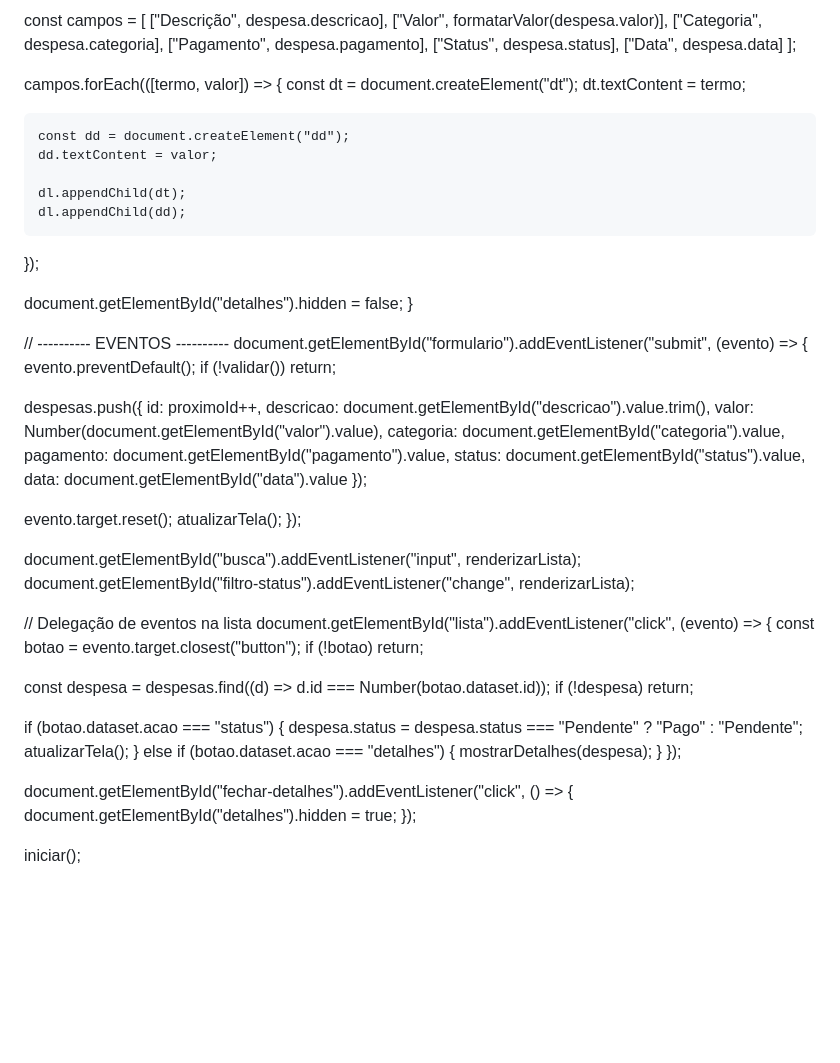
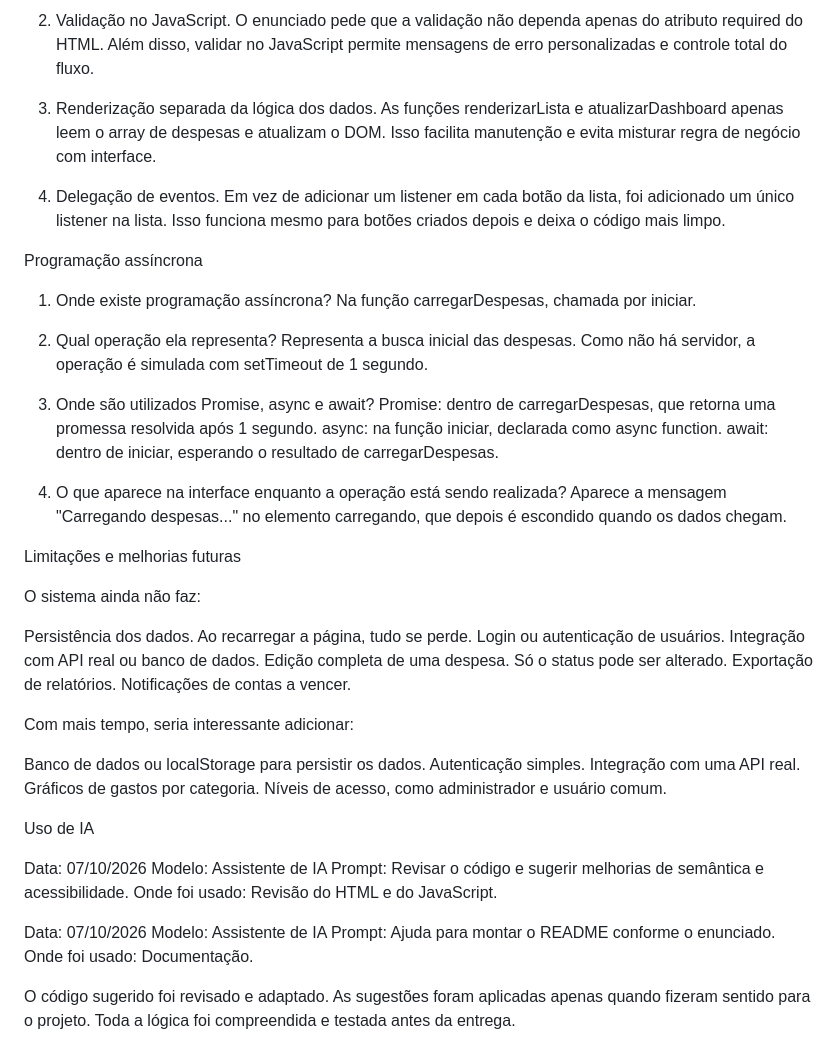
Before and after one commit to laviniabeatrizz/controle-de-despesas, a Markdown page: README.md, the part around one of its changes. Drawn GitHub-style; blank space fills up the shorter version.

Commit message:
docs: corrige conteúdo do README

```diff
--- a/README.md
+++ b/README.md
@@ -161,67 +93,55 @@ function mostrarDetalhes(despesa) {
 
-  const campos = [
-    ["Descrição", despesa.descricao],
-    ["Valor", formatarValor(despesa.valor)],
-    ["Categoria", despesa.categoria],
-    ["Pagamento", despesa.pagamento],
-    ["Status", despesa.status],
-    ["Data", despesa.data]
-  ];
+2. Validação no JavaScript. O enunciado pede que a validação não dependa apenas do atributo required do HTML. Além disso, validar no JavaScript permite mensagens de erro personalizadas e controle total do fluxo.
 
-  campos.forEach(([termo, valor]) => {
-    const dt = document.createElement("dt");
-    dt.textContent = termo;
+3. Renderização separada da lógica dos dados. As funções renderizarLista e atualizarDashboard apenas leem o array de despesas e atualizam o DOM. Isso facilita manutenção e evita misturar regra de negócio com interface.
 
-    const dd = document.createElement("dd");
-    dd.textContent = valor;
+4. Delegação de eventos. Em vez de adicionar um listener em cada botão da lista, foi adicionado um único listener na lista. Isso funciona mesmo para botões criados depois e deixa o código mais limpo.
 
-    dl.appendChild(dt);
-    dl.appendChild(dd);
-  });
+Programação assíncrona
 
-  document.getElementById("detalhes").hidden = false;
-}
+1. Onde existe programação assíncrona?
+Na função carregarDespesas, chamada por iniciar.
 
-// ---------- EVENTOS ----------
-document.getElementById("formulario").addEventListener("submit", (evento) => {
-  evento.preventDefault();
-  if (!validar()) return;
+2. Qual operação ela representa?
+Representa a busca inicial das despesas. Como não há servidor, a operação é simulada com setTimeout de 1 segundo.
 
-  despesas.push({
-    id: proximoId++,
-    descricao: document.getElementById("descricao").value.trim(),
-    valor: Number(document.getElementById("valor").value),
-    categoria: document.getElementById("categoria").value,
-    pagamento: document.getElementById("pagamento").value,
-    status: document.getElementById("status").value,
-    data: document.getElementById("data").value
-  });
+3. Onde são utilizados Promise, async e await?
+Promise: dentro de carregarDespesas, que retorna uma promessa resolvida após 1 segundo.
+async: na função iniciar, declarada como async function.
+await: dentro de iniciar, esperando o resultado de carregarDespesas.
 
-  evento.target.reset();
-  atualizarTela();
-});
+4. O que aparece na interface enquanto a operação está sendo realizada?
+Aparece a mensagem "Carregando despesas..." no elemento carregando, que depois é escondido quando os dados chegam.
 
-document.getElementById("busca").addEventListener("input", renderizarLista);
-document.getElementById("filtro-status").addEventListener("change", renderizarLista);
+Limitações e melhorias futuras
 
-// Delegação de eventos na lista
-document.getElementById("lista").addEventListener("click", (evento) => {
-  const botao = evento.target.closest("button");
-  if (!botao) return;
+O sistema ainda não faz:
 
-  const despesa = despesas.find((d) => d.id === Number(botao.dataset.id));
-  if (!despesa) return;
+Persistência dos dados. Ao recarregar a página, tudo se perde.
+Login ou autenticação de usuários.
+Integração com API real ou banco de dados.
+Edição completa de uma despesa. Só o status pode ser alterado.
+Exportação de relatórios.
+Notificações de contas a vencer.
 
-  if (botao.dataset.acao === "status") {
-    despesa.status = despesa.status === "Pendente" ? "Pago" : "Pendente";
-    atualizarTela();
-  } else if (botao.dataset.acao === "detalhes") {
-    mostrarDetalhes(despesa);
-  }
-});
+Com mais tempo, seria interessante adicionar:
 
-document.getElementById("fechar-detalhes").addEventListener("click", () => {
-  document.getElementById("detalhes").hidden = true;
-});
+Banco de dados ou localStorage para persistir os dados.
+Autenticação simples.
+Integração com uma API real.
+Gráficos de gastos por categoria.
+Níveis de acesso, como administrador e usuário comum.
 
-iniciar();
+Uso de IA
+
+Data: 07/10/2026
+Modelo: Assistente de IA
+Prompt: Revisar o código e sugerir melhorias de semântica e acessibilidade.
+Onde foi usado: Revisão do HTML e do JavaScript.
+
+Data: 07/10/2026
+Modelo: Assistente de IA
+Prompt: Ajuda para montar o README conforme o enunciado.
+Onde foi usado: Documentação.
+
+O código sugerido foi revisado e adaptado. As sugestões foram aplicadas apenas quando fizeram sentido para o projeto. Toda a lógica foi compreendida e testada antes da entrega.
```
Also changed, not shown: other parts of README.md (+63 -131 lines).
